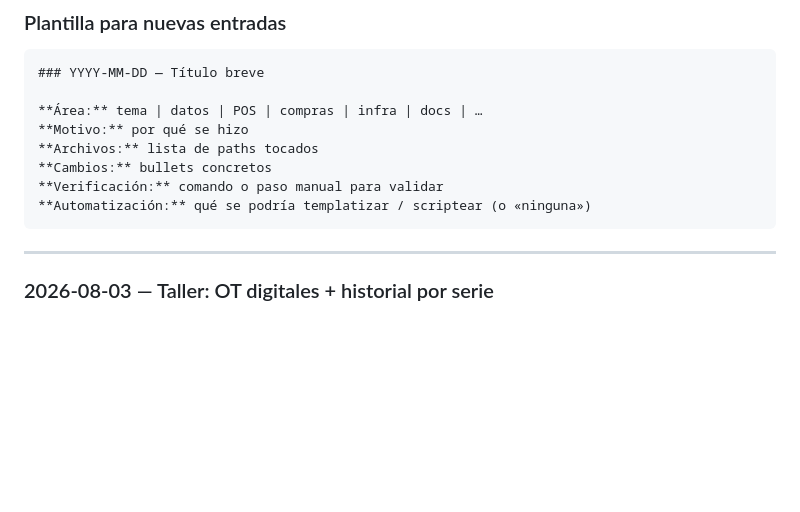
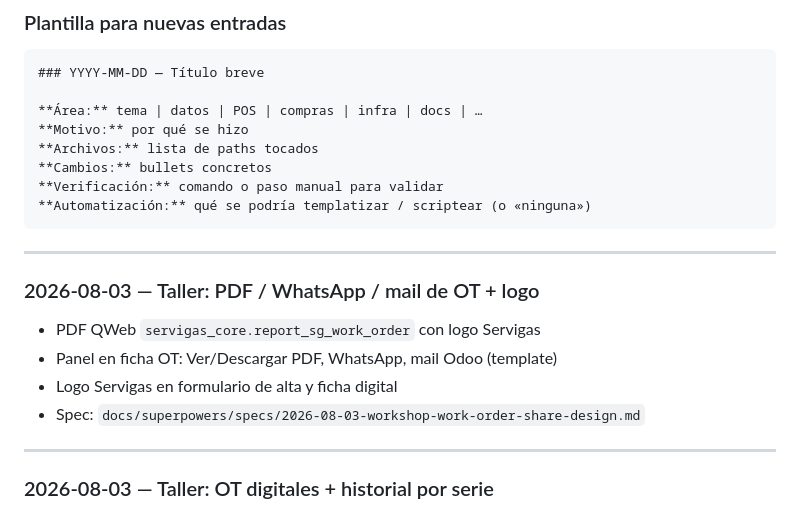
Before and after one commit to mauriciosoyastor/servigas, a Markdown page: docs/proyecto/bitacora-cambios.md, the part around the change. Drawn GitHub-style; blank space fills up the shorter version.

Commit message:
docs(taller): bitácora PDF/WhatsApp/mail OT.
Co-authored-by: Cursor <cursoragent@cursor.com>

````diff
--- a/docs/proyecto/bitacora-cambios.md
+++ b/docs/proyecto/bitacora-cambios.md
@@ -28,6 +28,15 @@
 **Verificación:** comando o paso manual para validar
 **Automatización:** qué se podría templatizar / scriptear (o «ninguna»)
 ```
+
+---
+
+### 2026-08-03 — Taller: PDF / WhatsApp / mail de OT + logo
+
+- PDF QWeb `servigas_core.report_sg_work_order` con logo Servigas
+- Panel en ficha OT: Ver/Descargar PDF, WhatsApp, mail Odoo (template)
+- Logo Servigas en formulario de alta y ficha digital
+- Spec: `docs/superpowers/specs/2026-08-03-workshop-work-order-share-design.md`
 
 ---
 
````
